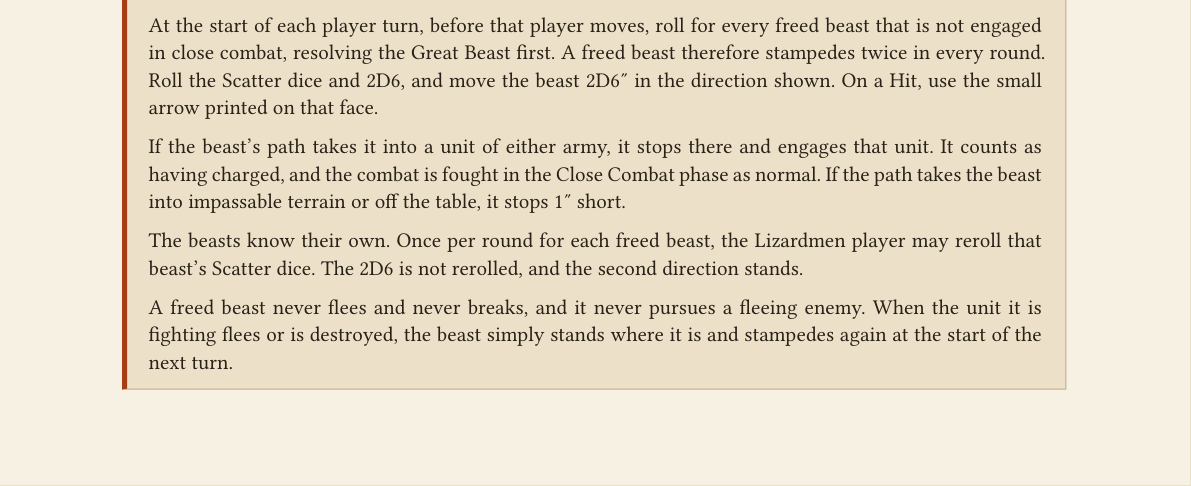
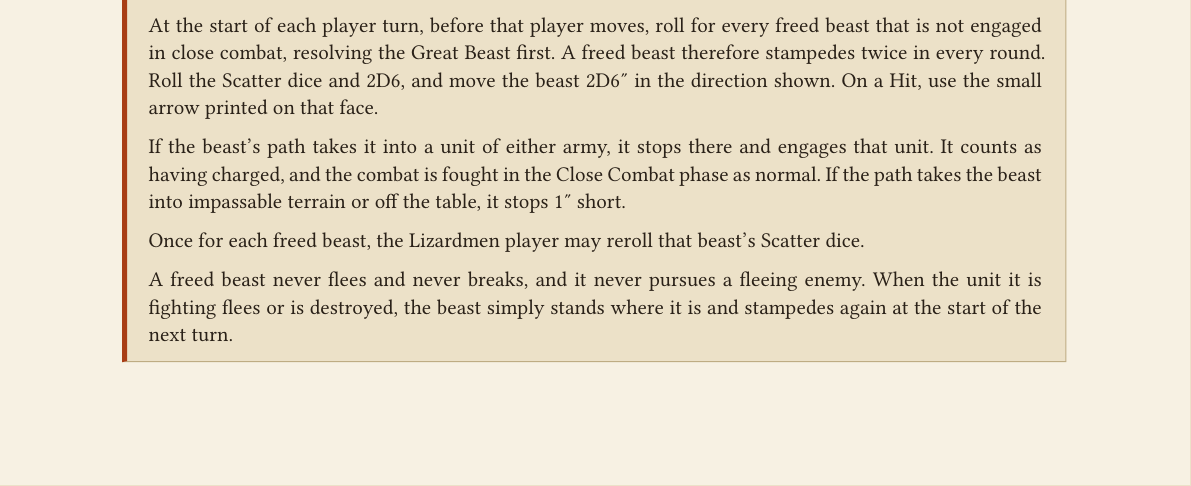
Before and after one commit to dkma26709/the-sigmarite-uprising, a Typst document (scenarios/session-2-battle-1.typ): part of page 4 of 5, cut so that both start at the same text. Compiled offline with Typst 0.15.

Commit message:
Simplify the Lizardmen scatter reroll
Co-Authored-By: Claude Opus 5 (1M context) <noreply@anthropic.com>
Claude-Session: https://claude.ai/code/session_01Wpjy3daD1pBEmQXtHCmEwH

```diff
--- a/scenarios/session-2-battle-1.typ
+++ b/scenarios/session-2-battle-1.typ
@@ -159,9 +159,8 @@
     fought in the Close Combat phase as normal. If the path takes the
     beast into impassable terrain or off the table, it stops 1" short.
 
-    The beasts know their own. Once per round for each freed beast, the
-    Lizardmen player may reroll that beast's Scatter dice. The 2D6 is not
-    rerolled, and the second direction stands.
+    Once for each freed beast, the Lizardmen player may reroll that beast's
+    Scatter dice.
 
     A freed beast never flees and never breaks, and it never pursues a
     fleeing enemy. When the unit it is fighting flees or is destroyed, the
```
